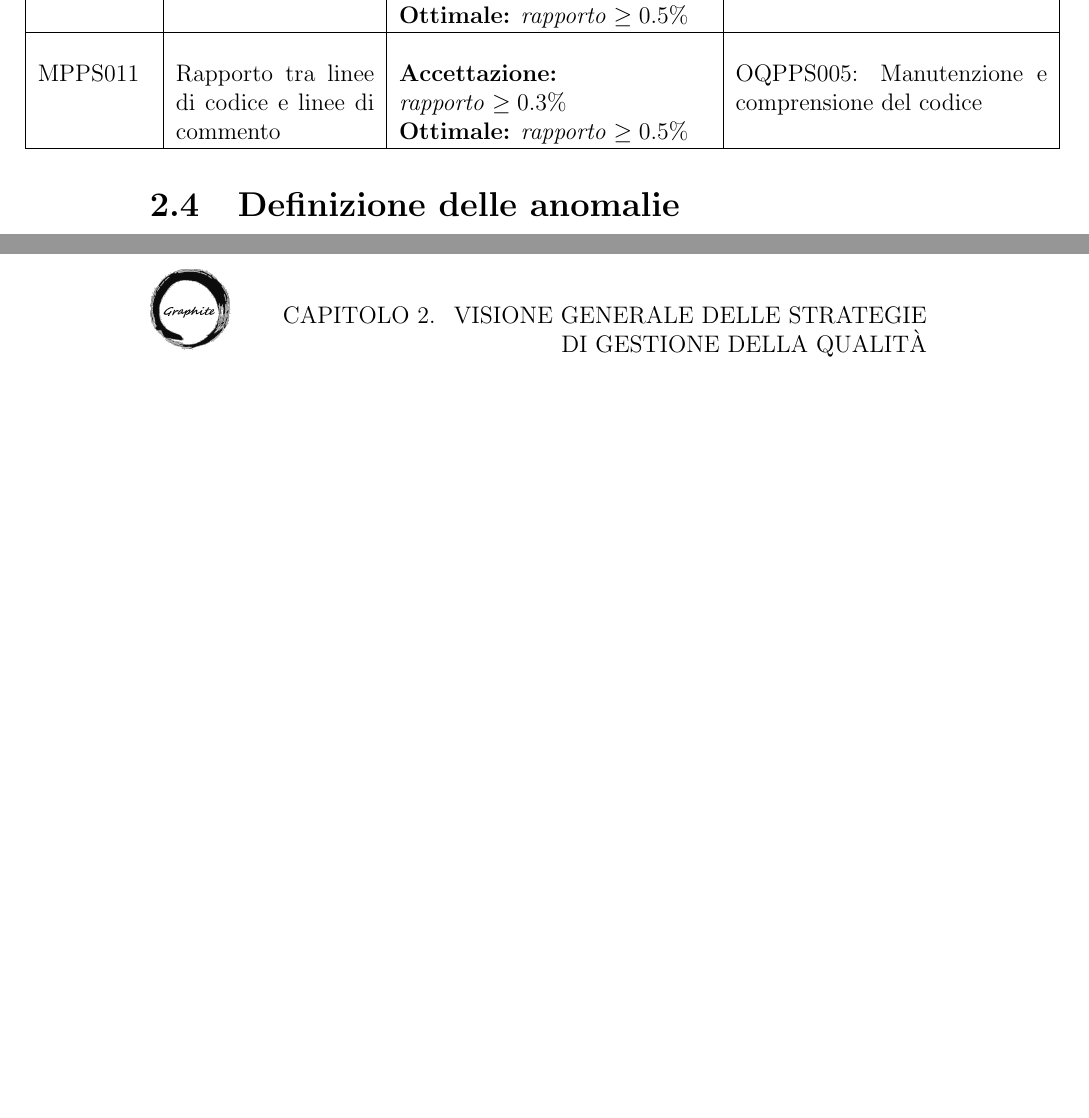
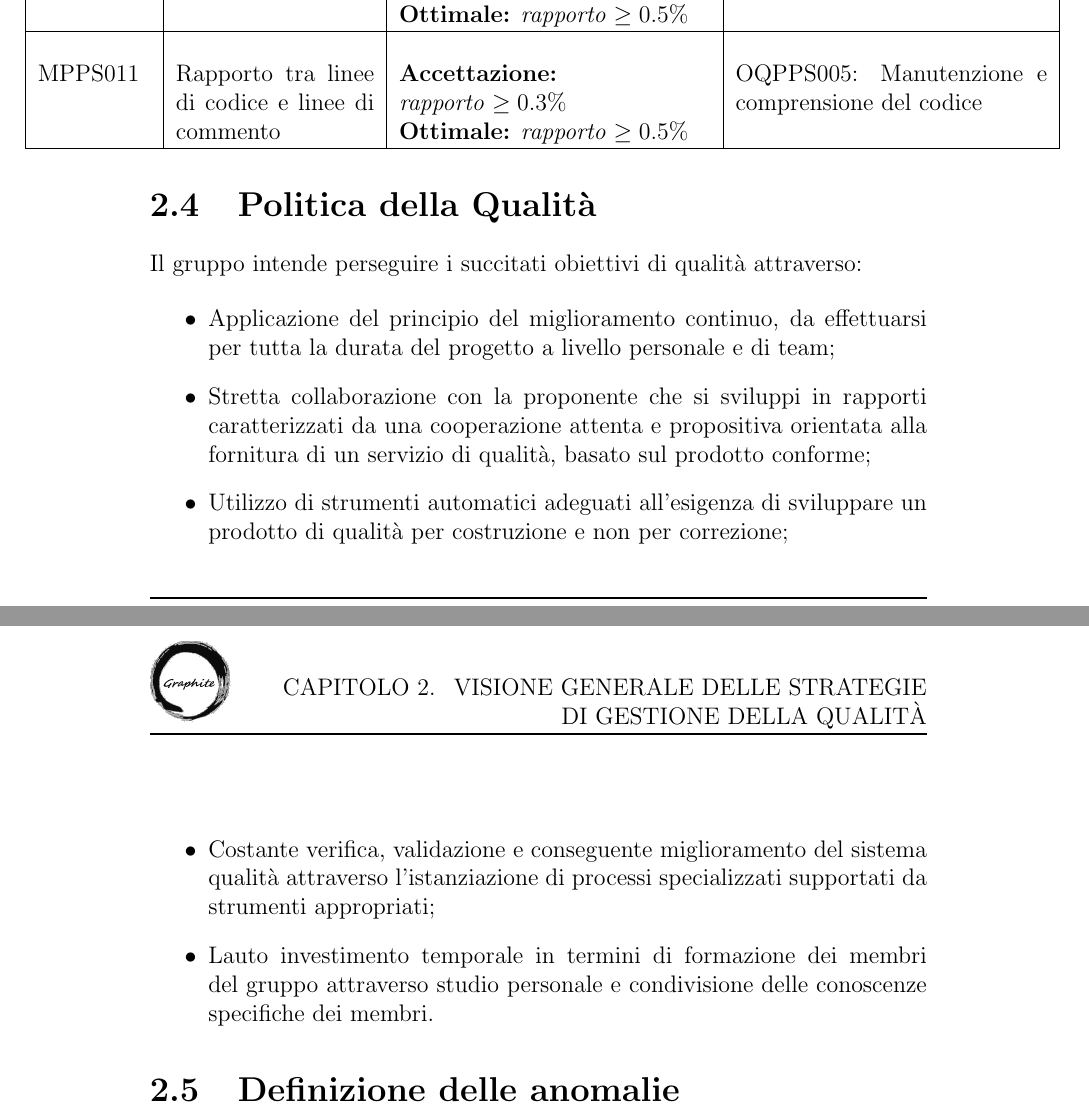
Before and after one commit to Italiaracerx/progettoSWE, a LaTeX document (PianodiQualifica/PianodiQualifica.tex): two parts of pages 12 and 13 of 26, joined at a grey line, cut so that both start at the same text, the shorter picture padded with empty space. The pictures show the PDF file PianodiQualifica/PianodiQualifica.pdf that the author committed with the source.

Commit message:
Aggiunte ciance sulla politica di qualità

```diff
--- a/PianodiQualifica/PianodiQualifica.tex
+++ b/PianodiQualifica/PianodiQualifica.tex
@@ -424,6 +417,19 @@
 
 		\hline
 	\end{longtable}
+
+	\section{Politica della Qualità}
+	Il gruppo intende perseguire i succitati obiettivi di qualità attraverso:
+
+	\begin{itemize}
+		\item Applicazione del principio del miglioramento continuo, da effettuarsi per tutta la durata del progetto a livello personale e di team;
+		\item Stretta collaborazione con la proponente che si sviluppi in rapporti
+		caratterizzati da una cooperazione attenta e propositiva orientata alla fornitura di un servizio di qualità, basato sul prodotto conforme;
+		\item Utilizzo di strumenti automatici adeguati all'esigenza di sviluppare un prodotto di qualità per costruzione e non per correzione;
+		\item Costante verifica, validazione e conseguente miglioramento del sistema qualità attraverso l'istanziazione di processi specializzati supportati da strumenti appropriati;
+		\item Lauto investimento temporale in termini di formazione dei membri del gruppo attraverso studio personale e condivisione delle conoscenze specifiche dei membri.
+
+	\end{itemize}
 
 	\section{Definizione delle anomalie}
 
```
Also changed, not shown: PianodiQualifica/PianodiQualifica.pdf, PianodiQualifica/PianodiQualifica.tex (13 more changed lines).
